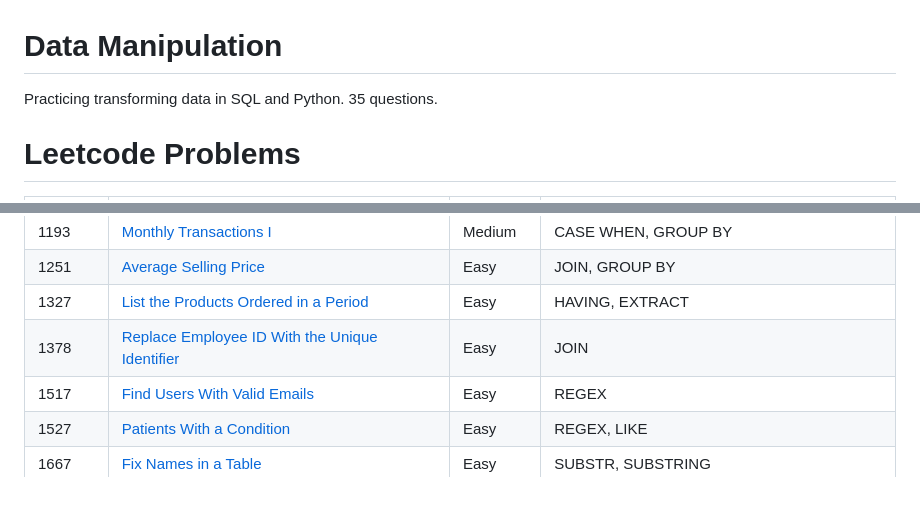
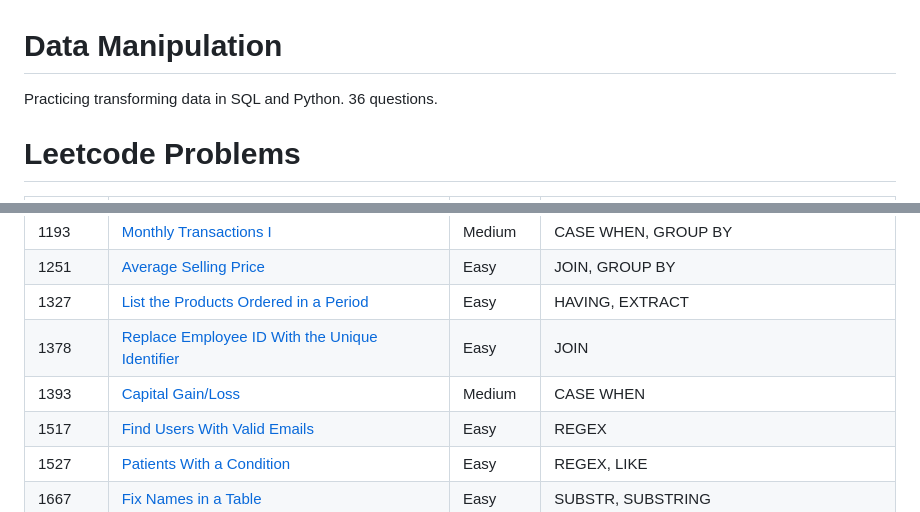
Before and after one commit to atamalu123/data_manipulation_practice, a Markdown page: readme.md, 2 parts joined by grey strips. Drawn GitHub-style.

```diff
--- a/readme.md
+++ b/readme.md
@@ -1,6 +1,6 @@
 # Data Manipulation
 
-Practicing transforming data in SQL and Python. 35 questions.
+Practicing transforming data in SQL and Python. 36 questions.
 
 # Leetcode Problems
 
@@ -32,6 +32,7 @@ Practicing transforming data in SQL and Python. 35 questions.
 | 1251 | [Average Selling Price](https://github.com/atamalu123/data_manipulation_practice/blob/main/leetcode/1251-Average-Selling-Price.md) | Easy | JOIN, GROUP BY |
 | 1327 | [List the Products Ordered in a Period](https://github.com/atamalu123/data_manipulation_practice/blob/main/leetcode/1327-List-The-Products-Ordered-In-A-Period.md) | Easy | HAVING, EXTRACT |
 | 1378 | [Replace Employee ID With the Unique Identifier](https://github.com/atamalu123/data_manipulation_practice/blob/main/leetcode/1378-Replace-Employee-Id-With-The-Unique-Identifier.md) | Easy | JOIN |
+| 1393 | [Capital Gain/Loss](https://github.com/atamalu123/data_manipulation_practice/blob/main/leetcode/1393-Capital-Gain-Loss.md) | Medium | CASE WHEN |
 | 1517 | [Find Users With Valid Emails](https://github.com/atamalu123/data_manipulation_practice/blob/main/leetcode/1517-Find-Users-With-Valid-Emails.md) | Easy | REGEX |
 | 1527 | [Patients With a Condition](https://github.com/atamalu123/data_manipulation_practice/blob/main/leetcode/1527-Patients-With-a-Condition.md) | Easy | REGEX, LIKE |
 | 1667 | [Fix Names in a Table](https://github.com/atamalu123/data_manipulation_practice/blob/main/leetcode/1667-Fix-Names-in-a-Table.md) | Easy | SUBSTR, SUBSTRING |
```
